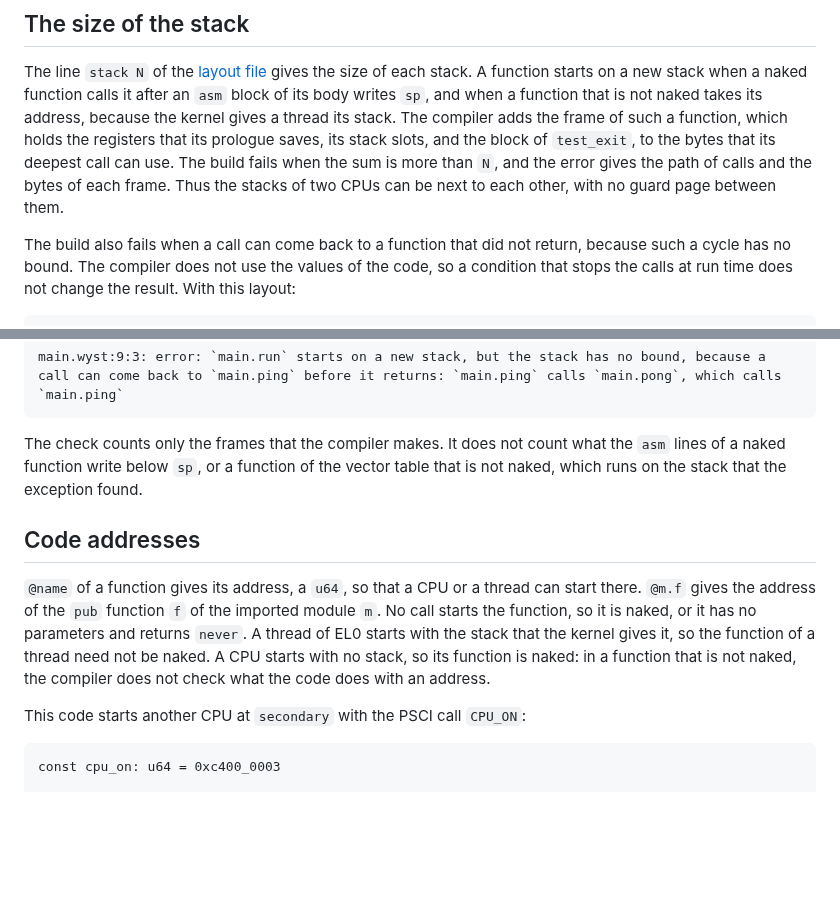
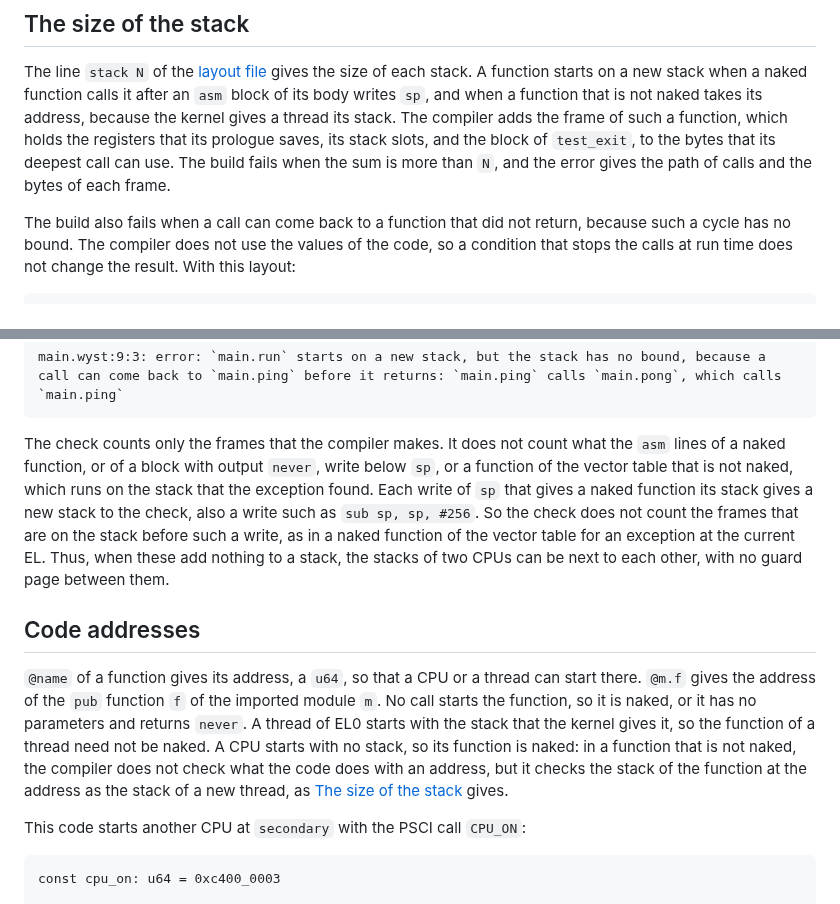
Before and after one commit to wystlang/wyst.dev, a Markdown page: content/docs/boot-and-exceptions.md, 2 parts joined by grey strips. Drawn GitHub-style; blank space fills up the shorter version.

Commit message:
Boot: the stack check, as the compiler gives it
The list of what the check does not count now also names the asm lines
of a block with output `never` and the write of `sp` that gives a naked
function its stack, and the guard-page sentence now follows that list
with its condition. A function that is not naked and takes the address
of a function now gets the check of the stack of a new thread. This
matches design/hardware-declarations.md of wyst 0e79861c.

Co-Authored-By: Claude Opus 5.5 <noreply@anthropic.com>

````diff
--- a/content/docs/boot-and-exceptions.md
+++ b/content/docs/boot-and-exceptions.md
@@ -272,8 +272,7 @@ thread its stack. The compiler adds the frame of such a function, which
 holds the registers that its prologue saves, its stack slots, and the
 block of `test_exit`, to the bytes that its deepest call can use. The
 build fails when the sum is more than `N`, and the error gives the path of
-calls and the bytes of each frame. Thus the stacks of two CPUs can be
-next to each other, with no guard page between them.
+calls and the bytes of each frame.
 
 The build also fails when a call can come back to a function that did
 not return, because such a cycle has no bound. The compiler does not use
@@ -326,9 +325,15 @@ main.wyst:9:3: error: `main.run` starts on a new stack, but the stack has no bou
 ```
 
 The check counts only the frames that the compiler makes. It does not
-count what the `asm` lines of a naked function write below `sp`, or a
-function of the vector table that is not naked, which runs on the stack
-that the exception found.
+count what the `asm` lines of a naked function, or of a block with output
+`never`, write below `sp`, or a function of the vector table that is not
+naked, which runs on the stack that the exception found. Each write of
+`sp` that gives a naked function its stack gives a new stack to the
+check, also a write such as `sub sp, sp, #256`. So the check does not
+count the frames that are on the stack before such a write, as in a
+naked function of the vector table for an exception at the current EL.
+Thus, when these add nothing to a stack, the stacks of two CPUs can be
+next to each other, with no guard page between them.
 
 ## Code addresses
 
@@ -339,7 +344,9 @@ or it has no parameters and returns `never`. A thread of EL0 starts with
 the stack that the kernel gives it, so the function of a thread need not
 be naked. A CPU starts with no stack, so its function is naked: in a
 function that is not naked, the compiler does not check what the code
-does with an address.
+does with an address, but it checks the stack of the function at the
+address as the stack of a new thread, as [The size of the
+stack](#the-size-of-the-stack) gives.
 
 This code starts another CPU at `secondary` with the PSCI call `CPU_ON`:
 
````
